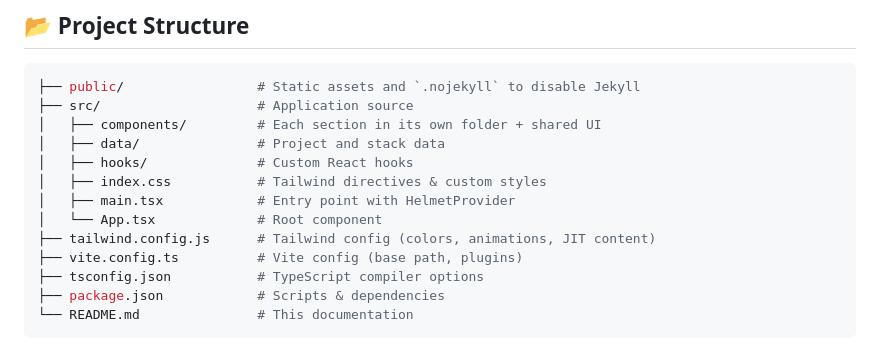
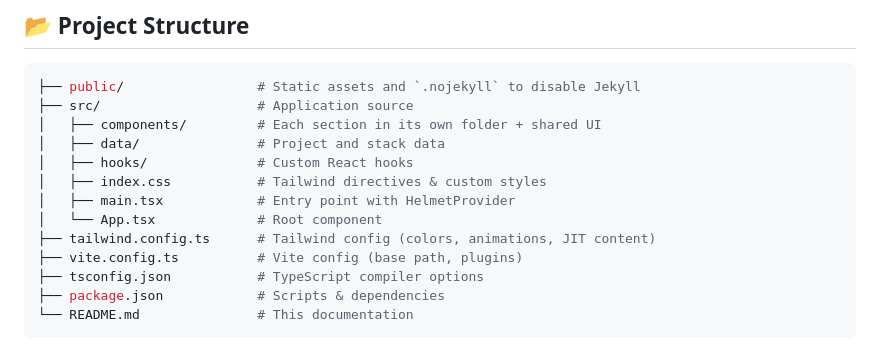
Before and after one commit to andre-lmarinho/andremarinho.me, a Markdown page: README.md, the part around the change. Rendered like a GitHub page.

Commit message:
docs: update project structure

```diff
--- a/README.md
+++ b/README.md
@@ -43,7 +43,7 @@ _or_ deploy easily to Vercel or Netlify with the same settings.
 │   ├── index.css           # Tailwind directives & custom styles
 │   ├── main.tsx            # Entry point with HelmetProvider
 │   └── App.tsx             # Root component
-├── tailwind.config.js      # Tailwind config (colors, animations, JIT content)
+├── tailwind.config.ts      # Tailwind config (colors, animations, JIT content)
 ├── vite.config.ts          # Vite config (base path, plugins)
 ├── tsconfig.json           # TypeScript compiler options
 ├── package.json            # Scripts & dependencies
```
